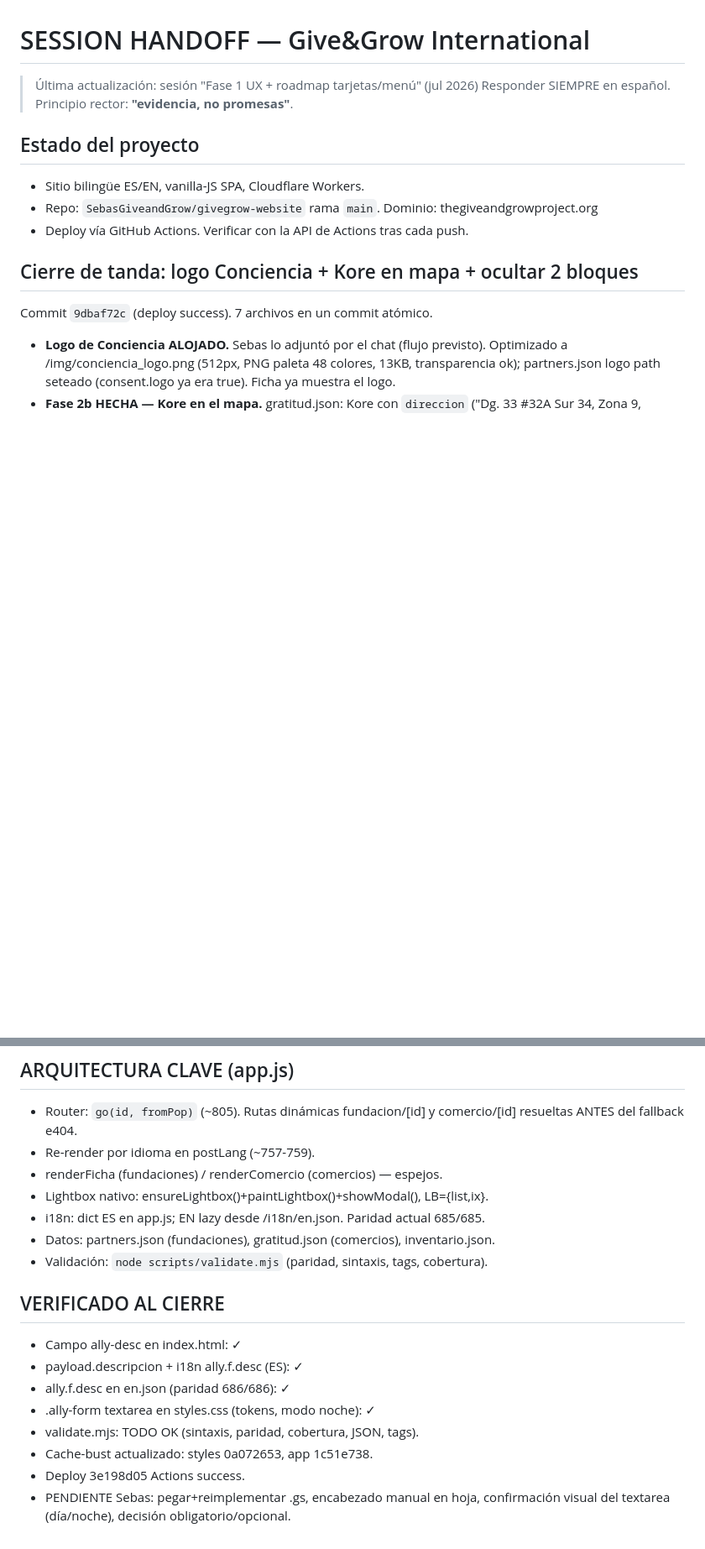
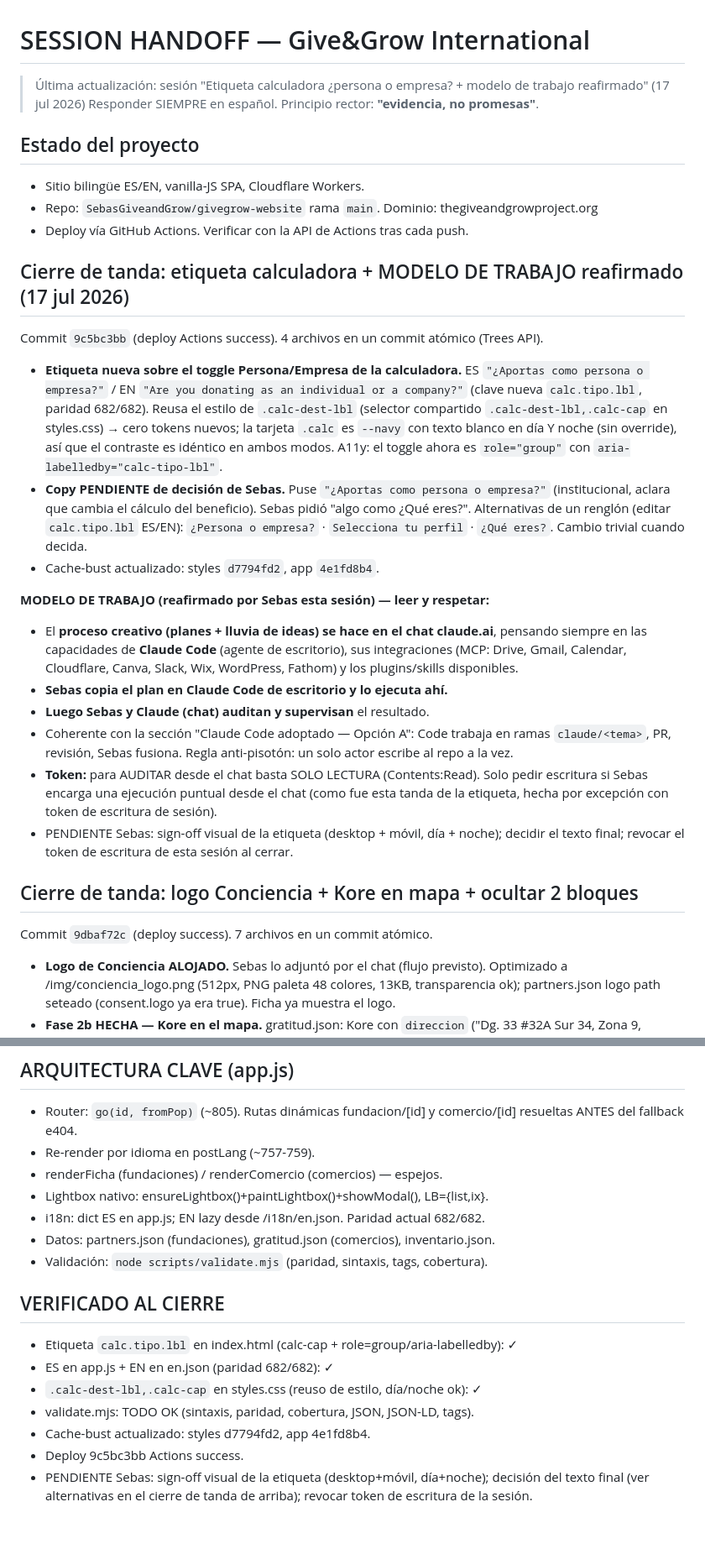
Before and after one commit to SebasGiveandGrow/givegrow-website, a Markdown page: SESSION_HANDOFF.md, 2 parts joined by grey strips. Shown at 84% size. Rendered like a GitHub page; blank space fills up the shorter version.

Commit message:
handoff: cierre tanda etiqueta calculadora + modelo de trabajo reafirmado

```diff
--- a/SESSION_HANDOFF.md
+++ b/SESSION_HANDOFF.md
@@ -1,12 +1,43 @@
 # SESSION HANDOFF — Give&Grow International
 
-> Última actualización: sesión "Fase 1 UX + roadmap tarjetas/menú" (jul 2026)
+> Última actualización: sesión "Etiqueta calculadora ¿persona o empresa? + modelo de trabajo reafirmado" (17 jul 2026)
 > Responder SIEMPRE en español. Principio rector: **"evidencia, no promesas"**.
 
 ## Estado del proyecto
 - Sitio bilingüe ES/EN, vanilla-JS SPA, Cloudflare Workers.
 - Repo: `SebasGiveandGrow/givegrow-website` rama `main`. Dominio: thegiveandgrowproject.org
 - Deploy vía GitHub Actions. Verificar con la API de Actions tras cada push.
+
+## Cierre de tanda: etiqueta calculadora + MODELO DE TRABAJO reafirmado (17 jul 2026)
+Commit `9c5bc3bb` (deploy Actions success). 4 archivos en un commit atómico (Trees API).
+- **Etiqueta nueva sobre el toggle Persona/Empresa de la calculadora.** ES
+  `"¿Aportas como persona o empresa?"` / EN `"Are you donating as an individual or a
+  company?"` (clave nueva `calc.tipo.lbl`, paridad 682/682). Reusa el estilo de
+  `.calc-dest-lbl` (selector compartido `.calc-dest-lbl,.calc-cap` en styles.css) → cero
+  tokens nuevos; la tarjeta `.calc` es `--navy` con texto blanco en día Y noche (sin
+  override), así que el contraste es idéntico en ambos modos. A11y: el toggle ahora es
+  `role="group"` con `aria-labelledby="calc-tipo-lbl"`.
+- **Copy PENDIENTE de decisión de Sebas.** Puse `"¿Aportas como persona o empresa?"`
+  (institucional, aclara que cambia el cálculo del beneficio). Sebas pidió "algo como
+  ¿Qué eres?". Alternativas de un renglón (editar `calc.tipo.lbl` ES/EN): `¿Persona o
+  empresa?` · `Selecciona tu perfil` · `¿Qué eres?`. Cambio trivial cuando decida.
+- Cache-bust actualizado: styles `d7794fd2`, app `4e1fd8b4`.
+
+**MODELO DE TRABAJO (reafirmado por Sebas esta sesión) — leer y respetar:**
+- El **proceso creativo (planes + lluvia de ideas) se hace en el chat claude.ai**, pensando
+  siempre en las capacidades de **Claude Code** (agente de escritorio), sus integraciones
+  (MCP: Drive, Gmail, Calendar, Cloudflare, Canva, Slack, Wix, WordPress, Fathom) y los
+  plugins/skills disponibles.
+- **Sebas copia el plan en Claude Code de escritorio y lo ejecuta ahí.**
+- **Luego Sebas y Claude (chat) auditan y supervisan** el resultado.
+- Coherente con la sección "Claude Code adoptado — Opción A": Code trabaja en ramas
+  `claude/<tema>`, PR, revisión, Sebas fusiona. Regla anti-pisotón: un solo actor escribe
+  al repo a la vez.
+- **Token:** para AUDITAR desde el chat basta SOLO LECTURA (Contents:Read). Solo pedir
+  escritura si Sebas encarga una ejecución puntual desde el chat (como fue esta tanda de la
+  etiqueta, hecha por excepción con token de escritura de sesión).
+- PENDIENTE Sebas: sign-off visual de la etiqueta (desktop + móvil, día + noche);
+  decidir el texto final; revocar el token de escritura de esta sesión al cerrar.
 
 ## Cierre de tanda: logo Conciencia + Kore en mapa + ocultar 2 bloques
 Commit `9dbaf72c` (deploy success). 7 archivos en un commit atómico.
@@ -422,17 +453,17 @@ descripción en el formulario de aliados (decisión previa: no inventarla nosotr
 - Re-render por idioma en postLang (~757-759).
 - renderFicha (fundaciones) / renderComercio (comercios) — espejos.
 - Lightbox nativo: ensureLightbox()+paintLightbox()+showModal(), LB={list,ix}.
-- i18n: dict ES en app.js; EN lazy desde /i18n/en.json. Paridad actual 685/685.
+- i18n: dict ES en app.js; EN lazy desde /i18n/en.json. Paridad actual 682/682.
 - Datos: partners.json (fundaciones), gratitud.json (comercios), inventario.json.
 - Validación: `node scripts/validate.mjs` (paridad, sintaxis, tags, cobertura).
 
 ## VERIFICADO AL CIERRE
-- Campo ally-desc en index.html: ✓
-- payload.descripcion + i18n ally.f.desc (ES): ✓
-- ally.f.desc en en.json (paridad 686/686): ✓
-- .ally-form textarea en styles.css (tokens, modo noche): ✓
-- validate.mjs: TODO OK (sintaxis, paridad, cobertura, JSON, tags).
-- Cache-bust actualizado: styles 0a072653, app 1c51e738.
-- Deploy 3e198d05 Actions success.
-- PENDIENTE Sebas: pegar+reimplementar .gs, encabezado manual en hoja,
-  confirmación visual del textarea (día/noche), decisión obligatorio/opcional.
+- Etiqueta `calc.tipo.lbl` en index.html (calc-cap + role=group/aria-labelledby): ✓
+- ES en app.js + EN en en.json (paridad 682/682): ✓
+- `.calc-dest-lbl,.calc-cap` en styles.css (reuso de estilo, día/noche ok): ✓
+- validate.mjs: TODO OK (sintaxis, paridad, cobertura, JSON, JSON-LD, tags).
+- Cache-bust actualizado: styles d7794fd2, app 4e1fd8b4.
+- Deploy 9c5bc3bb Actions success.
+- PENDIENTE Sebas: sign-off visual de la etiqueta (desktop+móvil, día+noche);
+  decisión del texto final (ver alternativas en el cierre de tanda de arriba);
+  revocar token de escritura de la sesión.
```
